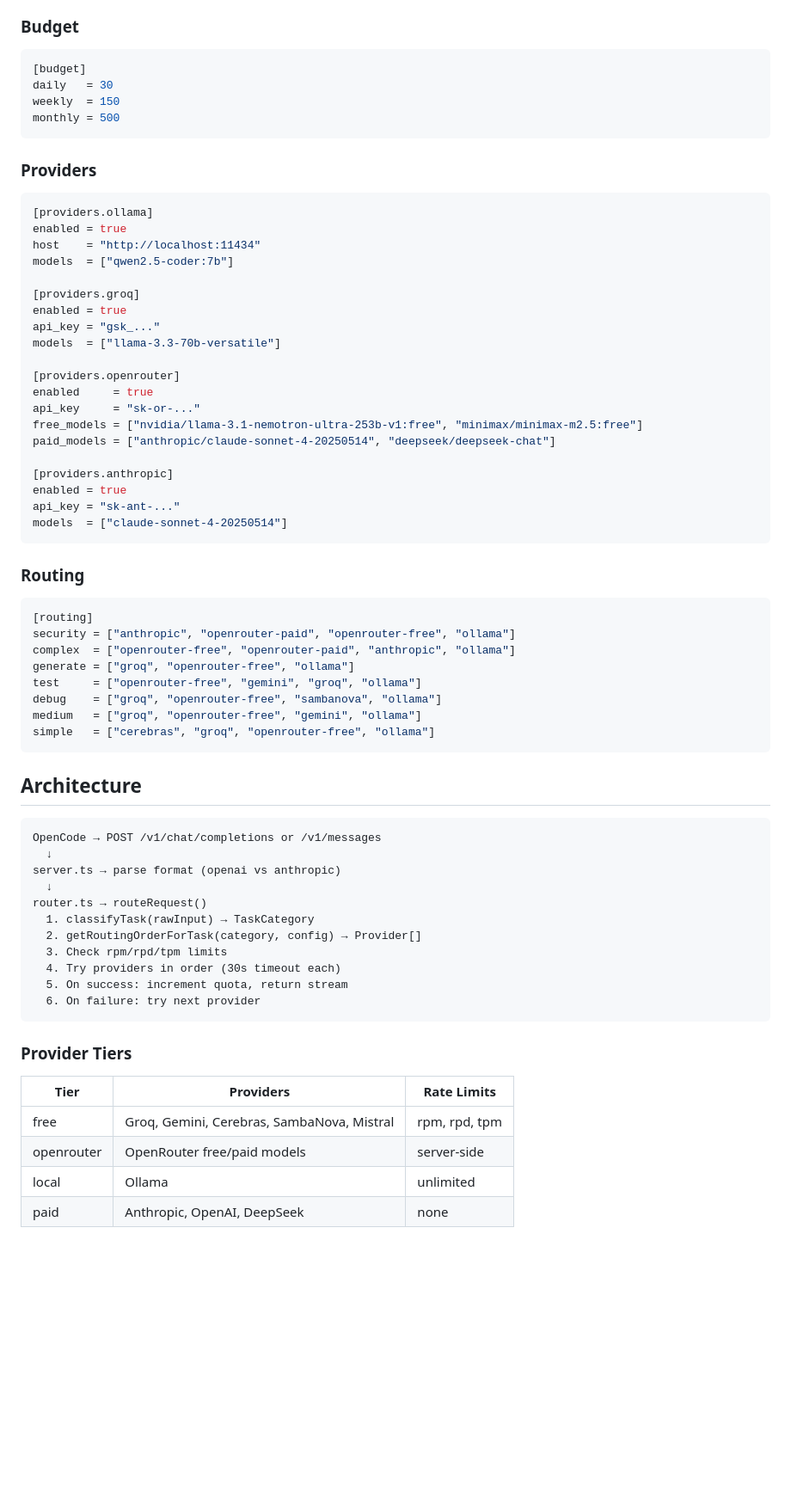
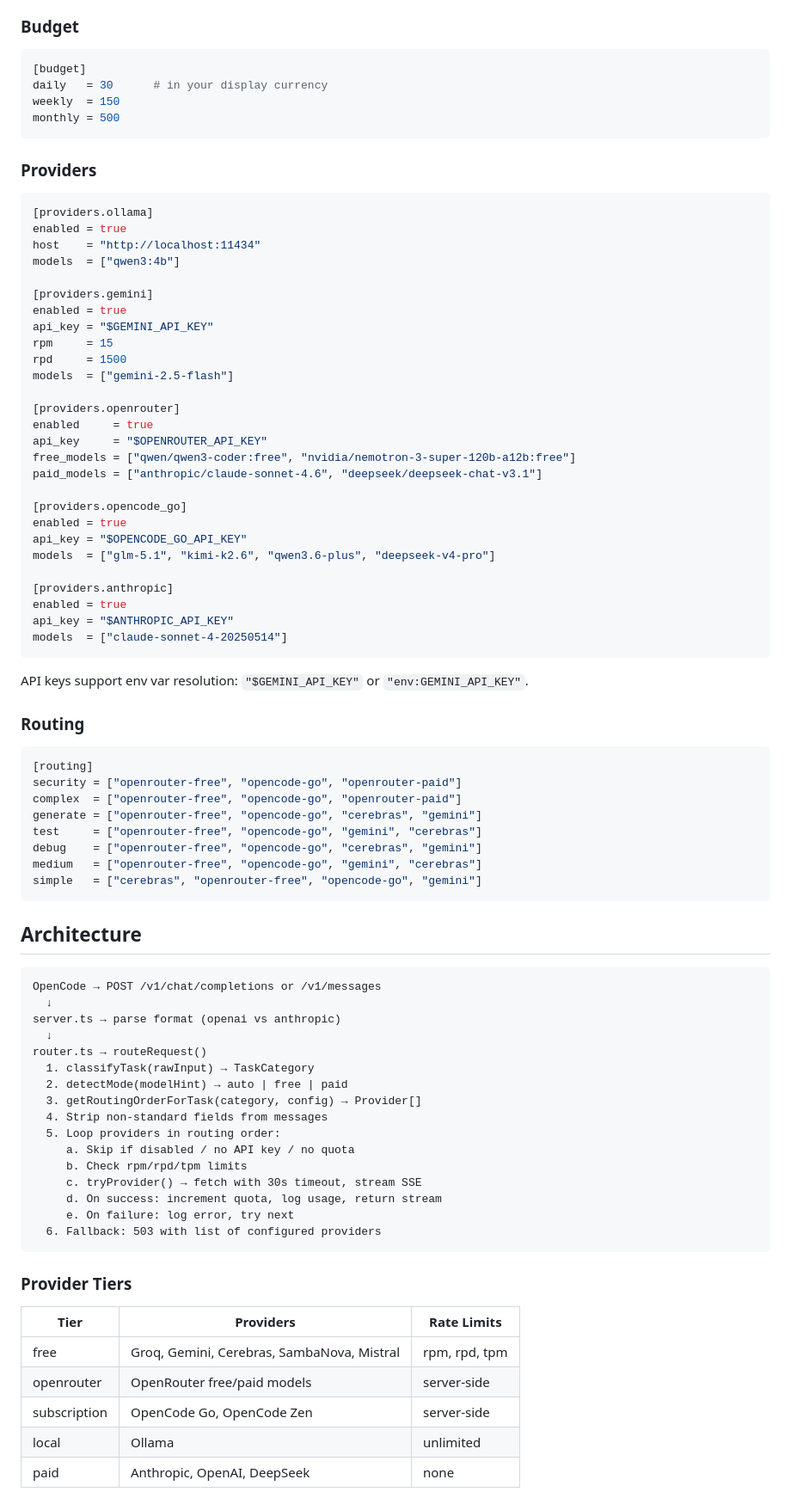
Before and after one commit to corvyn-ai/corvyn, a Markdown page: README.md, the part around one of its changes. Shown at 86% size. Rendered like a GitHub page; blank space fills up the shorter version.

````diff
--- a/README.md
+++ b/README.md
@@ -243,7 +251,7 @@ override = ""         # ISO 4217 code: INR, NGN, BRL, USD, EUR, etc.
 
 ```toml
 [budget]
-daily   = 30
+daily   = 30      # in your display currency
 weekly  = 150
 monthly = 500
 ```
@@ -254,36 +262,45 @@ monthly = 500
 [providers.ollama]
 enabled = true
 host    = "http://localhost:11434"
-models  = ["qwen2.5-coder:7b"]
+models  = ["qwen3:4b"]
 
-[providers.groq]
+[providers.gemini]
 enabled = true
-api_key = "gsk_..."
-models  = ["llama-3.3-70b-versatile"]
+api_key = "$GEMINI_API_KEY"
+rpm     = 15
+rpd     = 1500
+models  = ["gemini-2.5-flash"]
 
 [providers.openrouter]
 enabled     = true
-api_key     = "sk-or-..."
-free_models = ["nvidia/llama-3.1-nemotron-ultra-253b-v1:free", "minimax/minimax-m2.5:free"]
-paid_models = ["anthropic/claude-sonnet-4-20250514", "deepseek/deepseek-chat"]
+api_key     = "$OPENROUTER_API_KEY"
+free_models = ["qwen/qwen3-coder:free", "nvidia/nemotron-3-super-120b-a12b:free"]
+paid_models = ["anthropic/claude-sonnet-4.6", "deepseek/deepseek-chat-v3.1"]
+
+[providers.opencode_go]
+enabled = true
+api_key = "$OPENCODE_GO_API_KEY"
+models  = ["glm-5.1", "kimi-k2.6", "qwen3.6-plus", "deepseek-v4-pro"]
 
 [providers.anthropic]
 enabled = true
-api_key = "sk-ant-..."
+api_key = "$ANTHROPIC_API_KEY"
 models  = ["claude-sonnet-4-20250514"]
 ```
+
+API keys support env var resolution: `"$GEMINI_API_KEY"` or `"env:GEMINI_API_KEY"`.
 
 ### Routing
 
 ```toml
 [routing]
-security = ["anthropic", "openrouter-paid", "openrouter-free", "ollama"]
-complex  = ["openrouter-free", "openrouter-paid", "anthropic", "ollama"]
-generate = ["groq", "openrouter-free", "ollama"]
-test     = ["openrouter-free", "gemini", "groq", "ollama"]
-debug    = ["groq", "openrouter-free", "sambanova", "ollama"]
-medium   = ["groq", "openrouter-free", "gemini", "ollama"]
-simple   = ["cerebras", "groq", "openrouter-free", "ollama"]
+security = ["openrouter-free", "opencode-go", "openrouter-paid"]
+complex  = ["openrouter-free", "opencode-go", "openrouter-paid"]
+generate = ["openrouter-free", "opencode-go", "cerebras", "gemini"]
+test     = ["openrouter-free", "opencode-go", "gemini", "cerebras"]
+debug    = ["openrouter-free", "opencode-go", "cerebras", "gemini"]
+medium   = ["openrouter-free", "opencode-go", "gemini", "cerebras"]
+simple   = ["cerebras", "openrouter-free", "opencode-go", "gemini"]
 ```
 
 ## Architecture
@@ -295,11 +312,16 @@ server.ts → parse format (openai vs anthropic)
   ↓
 router.ts → routeRequest()
   1. classifyTask(rawInput) → TaskCategory
-  2. getRoutingOrderForTask(category, config) → Provider[]
-  3. Check rpm/rpd/tpm limits
-  4. Try providers in order (30s timeout each)
-  5. On success: increment quota, return stream
-  6. On failure: try next provider
+  2. detectMode(modelHint) → auto | free | paid
+  3. getRoutingOrderForTask(category, config) → Provider[]
+  4. Strip non-standard fields from messages
+  5. Loop providers in routing order:
+     a. Skip if disabled / no API key / no quota
+     b. Check rpm/rpd/tpm limits
+     c. tryProvider() → fetch with 30s timeout, stream SSE
+     d. On success: increment quota, log usage, return stream
+     e. On failure: log error, try next
+  6. Fallback: 503 with list of configured providers
 ```
 
 ### Provider Tiers
@@ -308,6 +330,7 @@ router.ts → routeRequest()
 |---|---|---|
 | free | Groq, Gemini, Cerebras, SambaNova, Mistral | rpm, rpd, tpm |
 | openrouter | OpenRouter free/paid models | server-side |
+| subscription | OpenCode Go, OpenCode Zen | server-side |
 | local | Ollama | unlimited |
 | paid | Anthropic, OpenAI, DeepSeek | none |
 
````
Also changed, not shown: other parts of README.md (+134 -133 lines).
